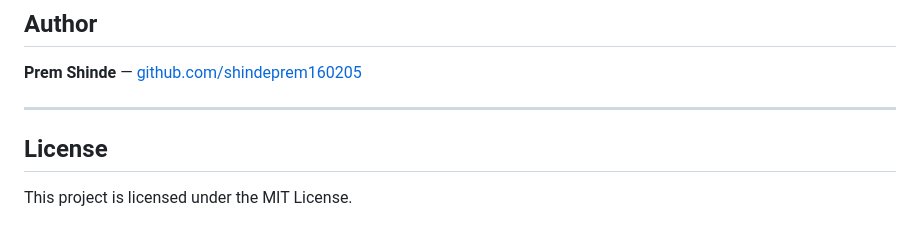
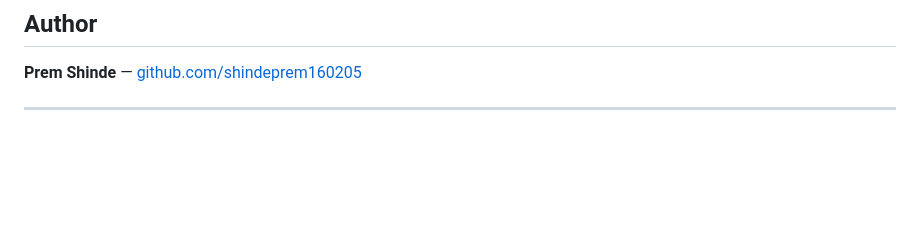
Before and after one commit to shindeprem160205/expense-tracker-api, a Markdown page: README.md, the part around the change. Rendered like a GitHub page; blank space fills up the shorter version.

```diff
--- a/README.md
+++ b/README.md
@@ -330,7 +330,3 @@ Copy `.env.example` to `.env` and adjust as needed:
 **Prem Shinde** — [github.com/shindeprem160205](https://github.com/shindeprem160205)
 
 ---
-
-## License
-
-This project is licensed under the MIT License.
```
